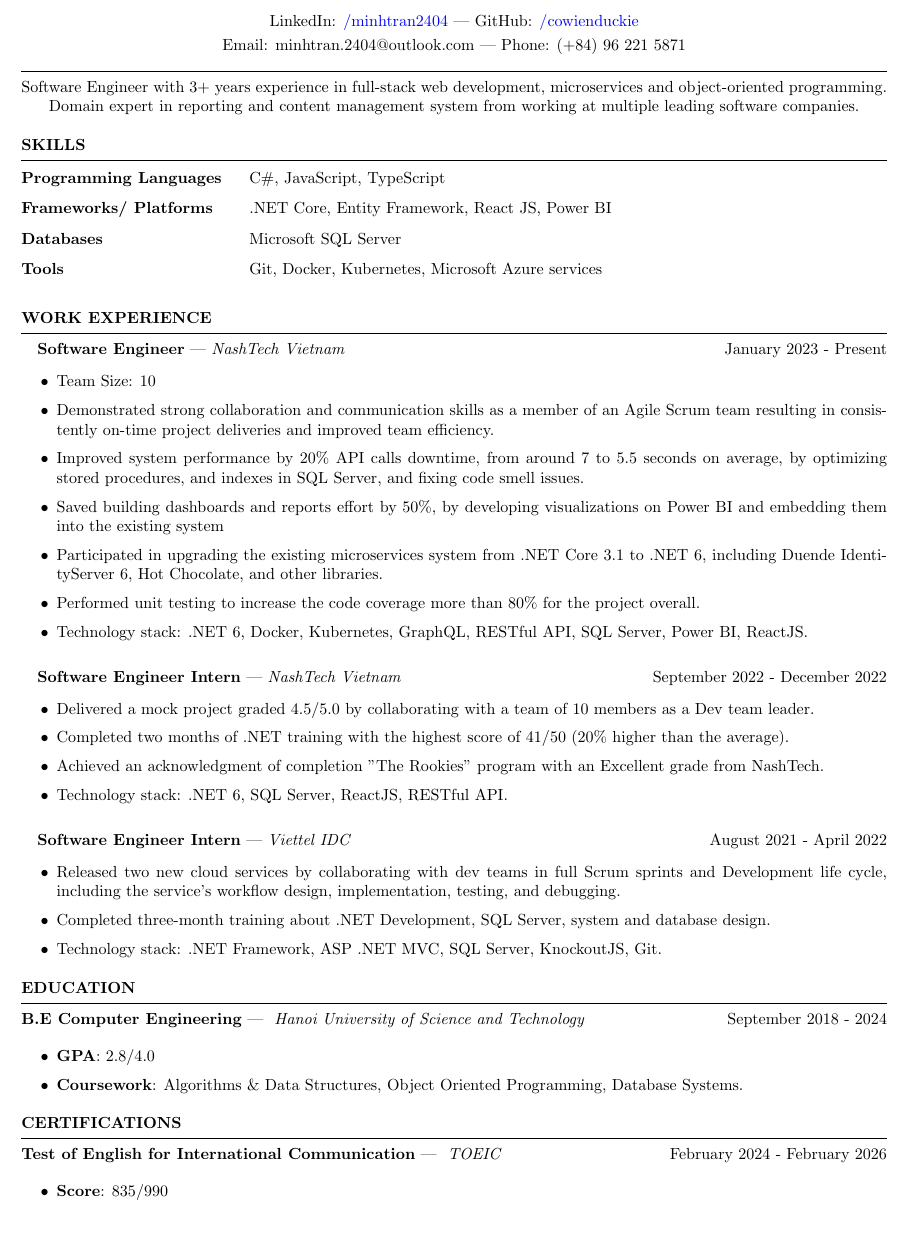
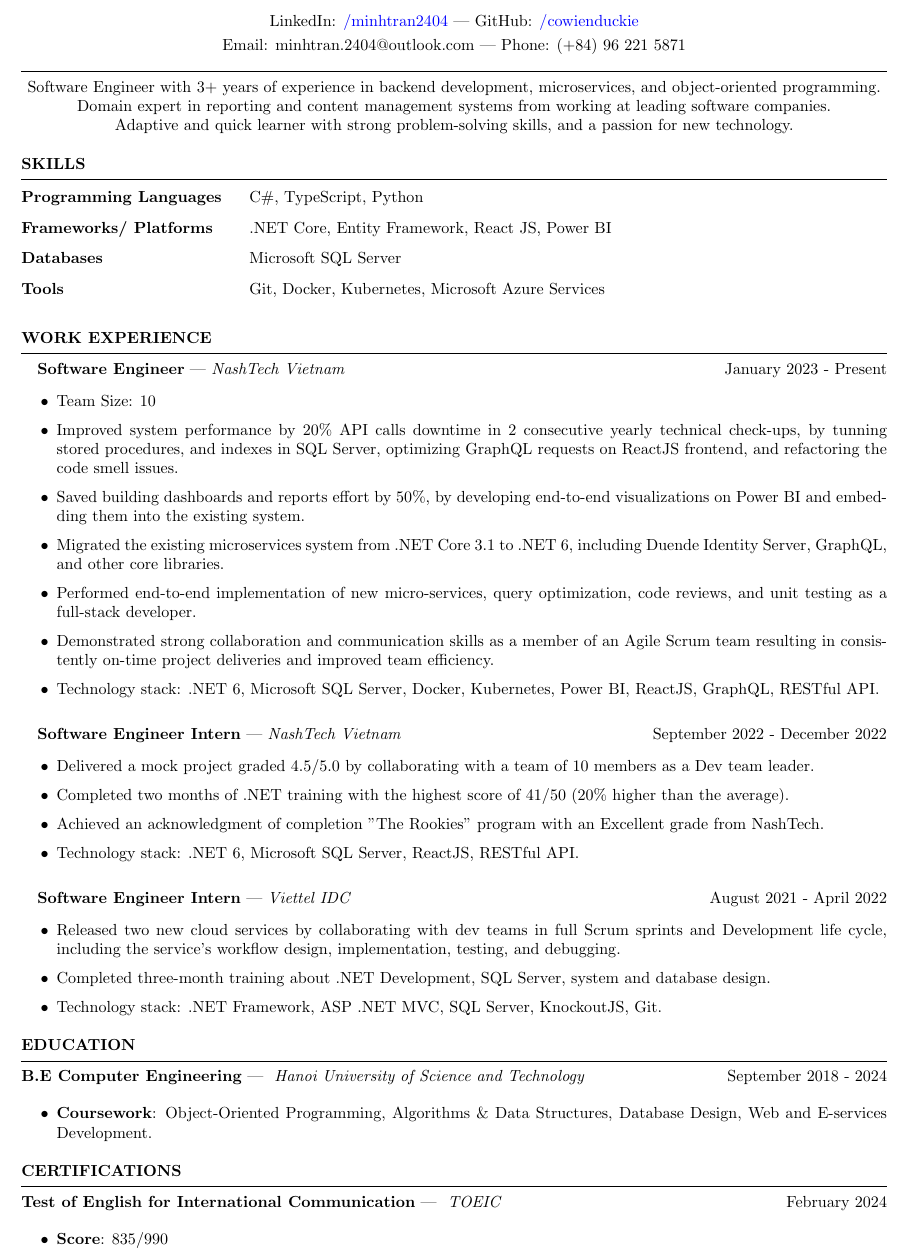
Before and after one commit to cowienduckie/my-resume-latex, a LaTeX CV (resume.tex, which reads sections/certifications.tex, sections/education.tex, sections/professional_experience.tex): part of the page, cut so that both start at the same text, the shorter picture padded with empty space. Compiled offline with pdfLaTeX.

Commit message:
Update content 29/08

```diff
--- a/sections/certifications.tex
+++ b/sections/certifications.tex
@@ -1,5 +1,5 @@
 \begin{rSection}{CERTIFICATIONS}
-    \textbf{Test of English for International Communication} | \textit{ TOEIC } \hfill {February 2024 - February 2026}
+    \textbf{Test of English for International Communication} | \textit{ TOEIC } \hfill {February 2024}
     \begin{itemize}
         \itemsep 0pt {} \vspace{0.5em}
         \item \textbf{Score}: 835/990
--- a/sections/education.tex
+++ b/sections/education.tex
@@ -2,7 +2,6 @@
     \textbf{B.E Computer Engineering} | \textit{ Hanoi University of Science and Technology } \hfill {September 2018 - 2024}
     \begin{itemize}
         \itemsep 0pt {} \vspace{0.5em}
-        \item \textbf{GPA}: 2.8/4.0
-        \item \textbf{Coursework}: Algorithms \& Data Structures, Object Oriented Programming, Database Systems.
+        \item \textbf{Coursework}: Object-Oriented Programming, Algorithms \& Data Structures, Database Design, Web and E-services Development.
     \end{itemize}
 \end{rSection}
--- a/sections/professional_experience.tex
+++ b/sections/professional_experience.tex
@@ -4,15 +4,18 @@
     \begin{itemize}
         \itemsep 0pt {} \vspace{-1em}
         \item Team Size: 10
+        \item Improved system performance by 20\% API calls downtime in 2 consecutive yearly technical check-ups,
+              by tunning stored procedures, and indexes in SQL Server, optimizing GraphQL requests on ReactJS frontend,
+              and refactoring the code smell issues.
+        \item Saved building dashboards and reports effort by 50\%, by developing end-to-end visualizations on Power BI
+              and embedding them into the existing system.
+        \item Migrated the existing microservices system from .NET Core 3.1 to .NET 6,
+              including Duende Identity Server, GraphQL, and other core libraries.
+        \item Performed end-to-end implementation of new micro-services, query optimization,
+              code reviews, and unit testing as a full-stack developer.
         \item Demonstrated strong collaboration and communication skills as a member of an Agile Scrum team
               resulting in consistently on-time project deliveries and improved team efficiency.
-        \item Improved system performance by 20\% API calls downtime, from around 7 to 5.5 seconds on average,
-              by optimizing stored procedures, and indexes in SQL Server, and fixing code smell issues.
-        \item Saved building dashboards and reports effort by 50\%, by developing visualizations on Power BI and embedding them into the existing system
-        \item Participated in upgrading the existing microservices system from .NET Core 3.1 to .NET 6,
-              including Duende IdentityServer 6, Hot Chocolate, and other libraries.
-        \item Performed unit testing to increase the code coverage more than 80\% for the project overall.
-        \item Technology stack: .NET 6, Docker, Kubernetes, GraphQL, RESTful API, SQL Server, Power BI, ReactJS.
+        \item Technology stack: .NET 6, Microsoft SQL Server, Docker, Kubernetes, Power BI, ReactJS, GraphQL, RESTful API.
     \end{itemize}
 
     \vspace{1em}
@@ -23,7 +26,7 @@
         \item Delivered a mock project graded 4.5/5.0 by collaborating with a team of 10 members as a Dev team leader.
         \item Completed two months of .NET training with the highest score of 41/50 (20\% higher than the average).
         \item Achieved an acknowledgment of completion "The Rookies" program with an Excellent grade from NashTech.
-        \item Technology stack: .NET 6, SQL Server, ReactJS, RESTful API.
+        \item Technology stack: .NET 6, Microsoft SQL Server, ReactJS, RESTful API.
     \end{itemize}
 
     \vspace{1em}
--- a/sections/skills.tex
+++ b/sections/skills.tex
@@ -1,8 +1,8 @@
 \begin{rSection}{SKILLS}
     \begin{tabular}{ @{} > {\bfseries}l @{\vspace{0.7em}} @{\hspace{4ex}} l }
-        Programming Languages & C\#, JavaScript, TypeScript                       \\
+        Programming Languages & C\#, TypeScript, Python                           \\
         Frameworks/ Platforms & .NET Core, Entity Framework, React JS, Power BI   \\
         Databases             & Microsoft SQL Server                              \\
-        Tools                 & Git, Docker, Kubernetes, Microsoft Azure services \\
+        Tools                 & Git, Docker, Kubernetes, Microsoft Azure Services \\
     \end{tabular}
 \end{rSection}
--- a/sections/summary.tex
+++ b/sections/summary.tex
@@ -1,6 +1,7 @@
 \begin{rSection}{}
     \begin{center}
-        Software Engineer with 3+ years experience in full-stack web development, microservices and object-oriented programming. \\
-        Domain expert in reporting and content management system from working at multiple leading software companies.
+        Software Engineer with 3+ years of experience in backend development, microservices, and object-oriented programming. \\
+        Domain expert in reporting and content management systems from working at leading software companies. \\
+        Adaptive and quick learner with strong problem-solving skills, and a passion for new technology. \\
     \end{center}
 \end{rSection}
```
